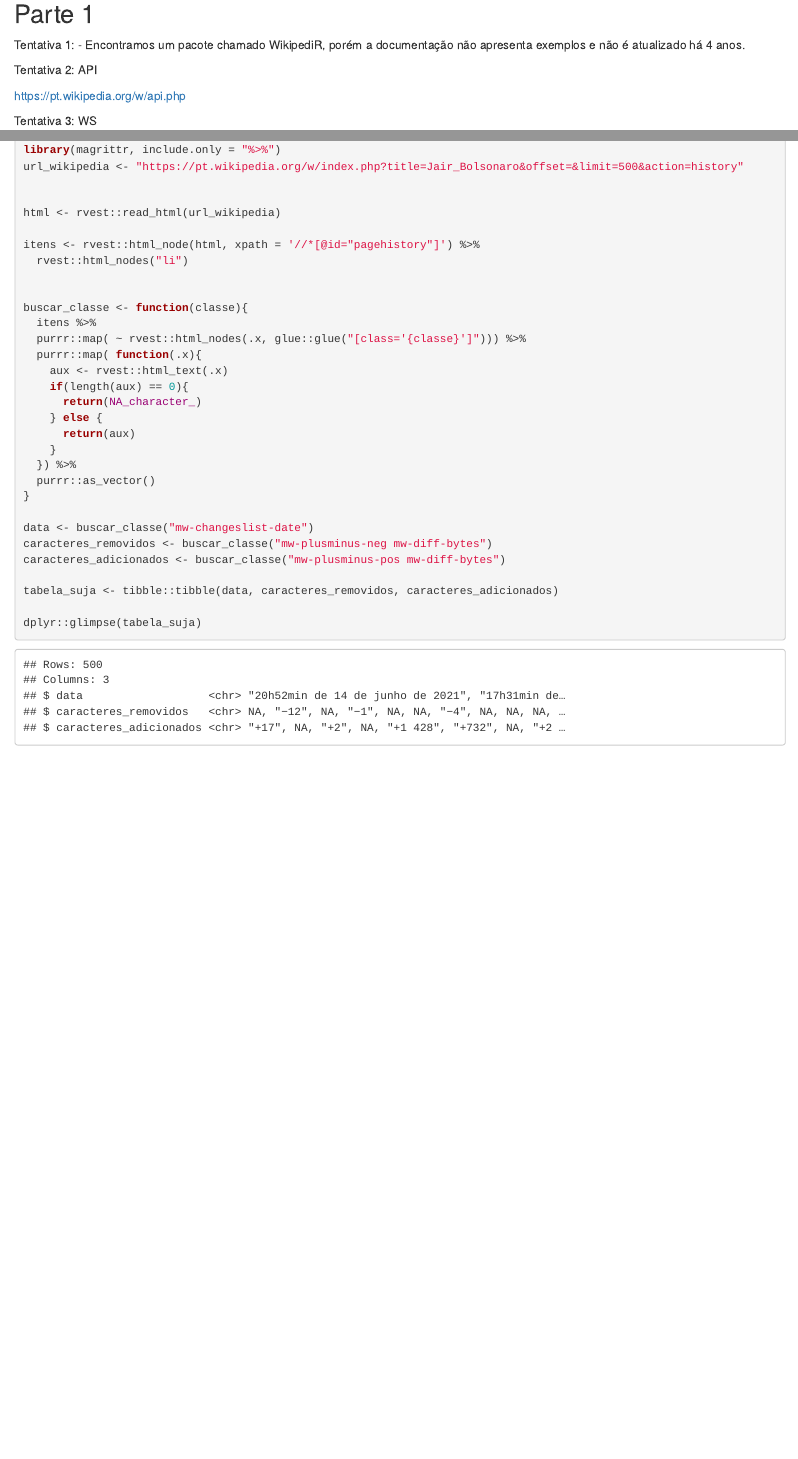
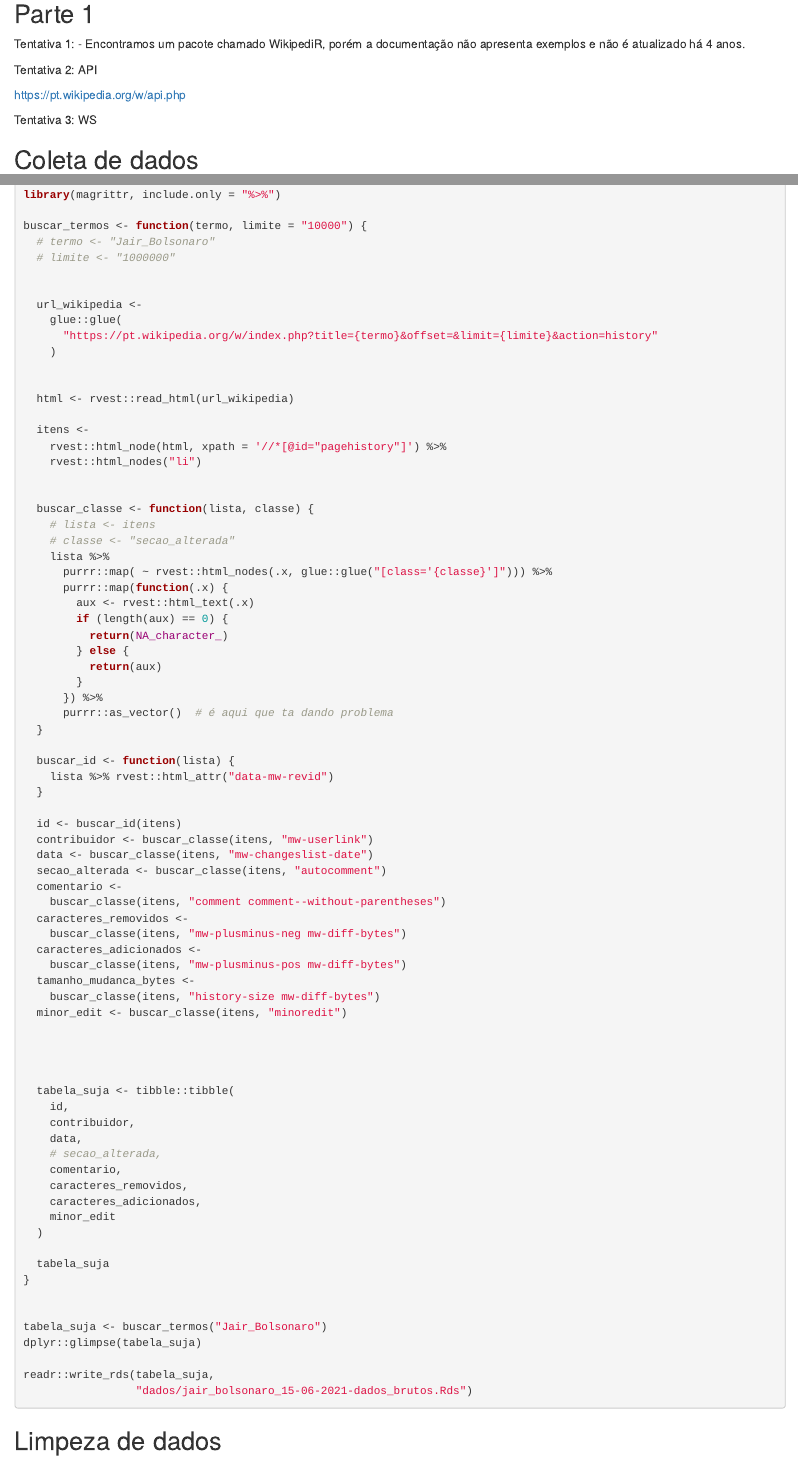
Before and after one commit to beatrizmilz/2021-SICSS, an R Markdown document (atividades/day_2.Rmd): the page in a window 1100 px wide, from 430 px down before the commit and from 460 px down after it, so that both start at the same text, and a second part further down, joined at a grey line. The pictures show the output file atividades/day_2.html that the author committed with the source, opened offline.

Commit message:
dados coletados!

````diff
--- a/atividades/day_2.Rmd
+++ b/atividades/day_2.Rmd
@@ -2,6 +2,7 @@
 title: "Coletando dados digitais"
 author:
   - "Beatriz Milz"
+  - "Juliana Brandão"
   - "Luana Calzavara"
   - "Nico Linares"
 output: html_document
@@ -43,8 +44,10 @@ https://pt.wikipedia.org/w/api.php
 Tentativa 3: WS
 
 
+## Coleta de dados
 
-```{r echo=TRUE}
+```{r eval=FALSE, include=TRUE}
+
 
 # quem fez a modificacao?
 # id da modificacao
@@ -53,26 +56,73 @@ Tentativa 3: WS
 
 
 library(magrittr, include.only = "%>%")
-url_wikipedia <- "https://pt.wikipedia.org/w/index.php?title=Jair_Bolsonaro&offset=&limit=10&action=history"
+
+buscar_termos <- function(termo, limite = "10000") {
+  # termo <- "Jair_Bolsonaro"
+  # limite <- "1000000"
 
 
-html <- rvest::read_html(url_wikipedia)
-
-itens <- rvest::html_node(html, xpath = '//*[@id="pagehistory"]') %>%
-  rvest::html_nodes("li")
+  url_wikipedia <-
+    glue::glue(
+      "https://pt.wikipedia.org/w/index.php?title={termo}&offset=&limit={limite}&action=history"
+    )
 
 
-buscar_classe <- function(lista, classe){
-  lista %>%
-  purrr::map( ~ rvest::html_nodes(.x, glue::glue("[class='{classe}']"))) %>%
-  purrr::map( function(.x){
-    aux <- rvest::html_text(.x)
-    if(length(aux) == 0){
-      return(NA_character_)
-    } else {
-      return(aux)
-    }
-  }) %>%
-  purrr::as_vector()
+  html <- rvest::read_html(url_wikipedia)
+
+  itens <-
+    rvest::html_node(html, xpath = '//*[@id="pagehistory"]') %>%
+    rvest::html_nodes("li")
+
+
+  buscar_classe <- function(lista, classe) {
+    # lista <- itens
+    # classe <- "secao_alterada"
+    lista %>%
+      purrr::map( ~ rvest::html_nodes(.x, glue::glue("[class='{classe}']"))) %>%
+      purrr::map(function(.x) {
+        aux <- rvest::html_text(.x)
+        if (length(aux) == 0) {
+          return(NA_character_)
+        } else {
+          return(aux)
+        }
+      }) %>%
+      purrr::as_vector()  # é aqui que ta dando problema
+  }
+
+  buscar_id <- function(lista) {
+    lista %>% rvest::html_attr("data-mw-revid")
+  }
+
+  id <- buscar_id(itens)
+  contribuidor <- buscar_classe(itens, "mw-userlink")
+  data <- buscar_classe(itens, "mw-changeslist-date")
+  secao_alterada <- buscar_classe(itens, "autocomment")
+  comentario <-
+    buscar_classe(itens, "comment comment--without-parentheses")
+  caracteres_removidos <-
+    buscar_classe(itens, "mw-plusminus-neg mw-diff-bytes")
+  caracteres_adicionados <-
+    buscar_classe(itens, "mw-plusminus-pos mw-diff-bytes")
+  tamanho_mudanca_bytes <-
+    buscar_classe(itens, "history-size mw-diff-bytes")
+  minor_edit <- buscar_classe(itens, "minoredit")
+
+
+
+
+  tabela_suja <- tibble::tibble(
+    id,
+    contribuidor,
+    data,
+    # secao_alterada,
+    comentario,
+    caracteres_removidos,
+    caracteres_adicionados,
+    minor_edit
+  )
+
+  tabela_suja
 }
 
@@ -82 +129,3 @@ buscar_id <- function(lista){
 
+tabela_suja <- buscar_termos("Jair_Bolsonaro")
+dplyr::glimpse(tabela_suja)
@@ -90,8 +132,8 @@ caracteres_adicionados <- buscar_classe(itens, "mw-plusminus-pos mw-diff-bytes")
 
-tabela_suja <- tibble::tibble(id,
-                              contribuidor,
-                              data,
-                              secao_alterada,
-                              comentario,
-                              caracteres_removidos,
-                              caracteres_adicionados)
+readr::write_rds(tabela_suja,
+                 "dados/jair_bolsonaro_15-06-2021-dados_brutos.Rds")
+
+```
+
+## Limpeza de dados
+```{r echo=TRUE}
````
Also changed, not shown: atividades/dados/jair_bolsonaro_15-06-2021-dados_brutos.Rds (added), atividades/day_2.html, atividades/day_2.Rmd (12 more changed lines).
